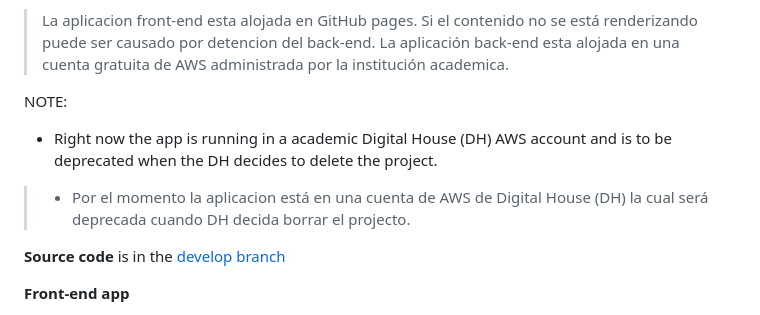
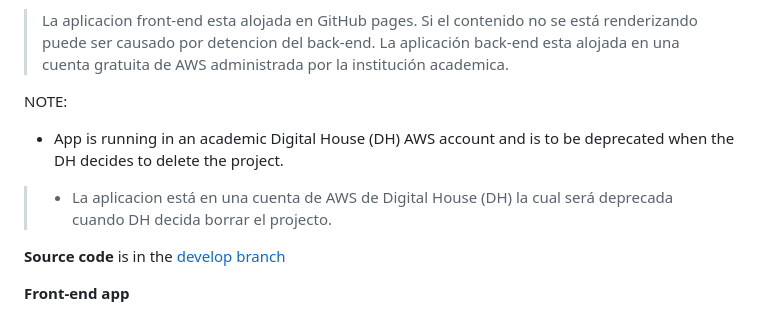
Before and after one commit to JorgSierra/DigitalBooking, a Markdown page: README.md, the part around the change. Drawn GitHub-style.

```diff
--- a/README.md
+++ b/README.md
@@ -12,9 +12,9 @@ The back-end application is hosted in a free tier account on AWS managed by the
 >La aplicacion front-end esta alojada en GitHub pages. Si el contenido no se está renderizando puede ser causado por detencion del back-end. La aplicación back-end esta alojada en una cuenta gratuita de AWS administrada por la institución academica.
 
 NOTE:
-- Right now the app is running in a academic Digital House (DH) AWS account and is to be deprecated when the DH decides to delete the project.
+- App is running in an academic Digital House (DH) AWS account and is to be deprecated when the DH decides to delete the project.
 
->- Por el momento la aplicacion está en una cuenta de AWS de Digital House (DH) la cual será deprecada cuando DH decida borrar el projecto.
+>- La aplicacion está en una cuenta de AWS de Digital House (DH) la cual será deprecada cuando DH decida borrar el projecto.
 
 **Source code** is in the [develop branch](https://github.com/JorgSierra/DigitalBooking/tree/develop)
 
```
